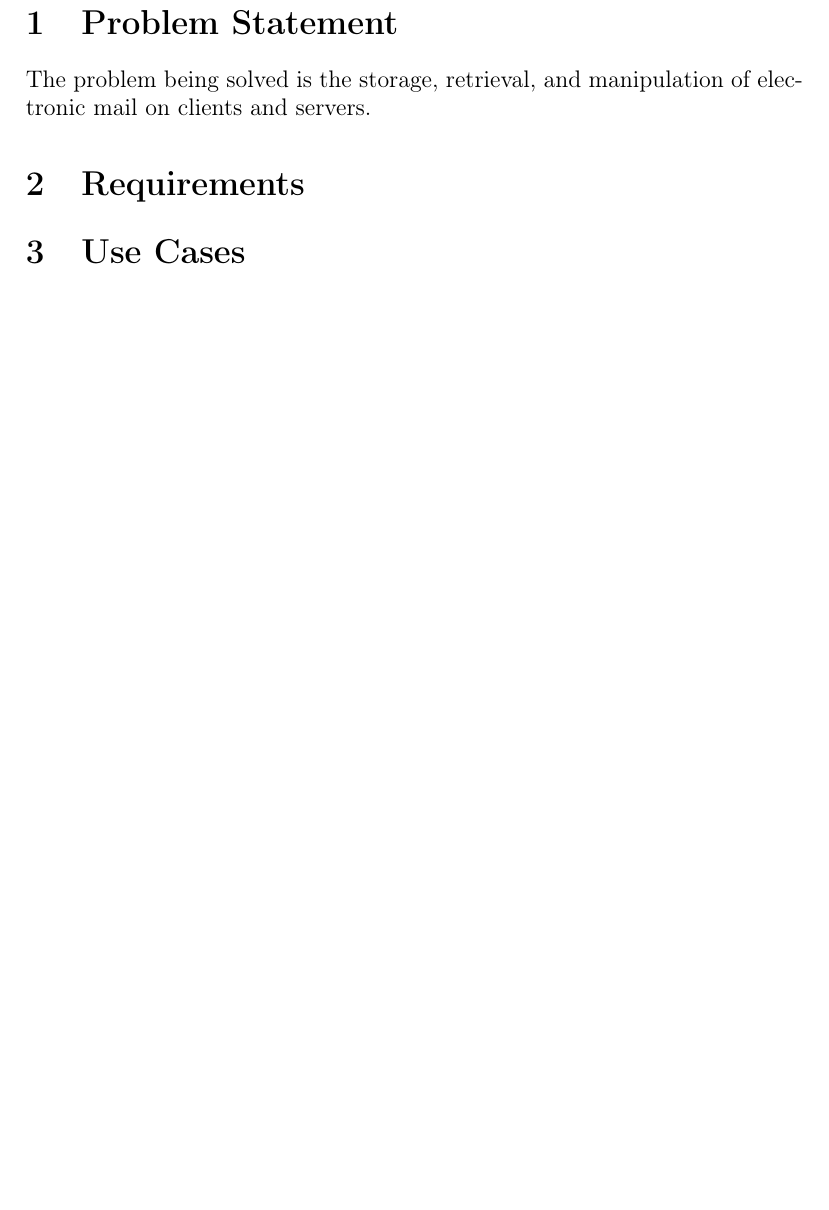
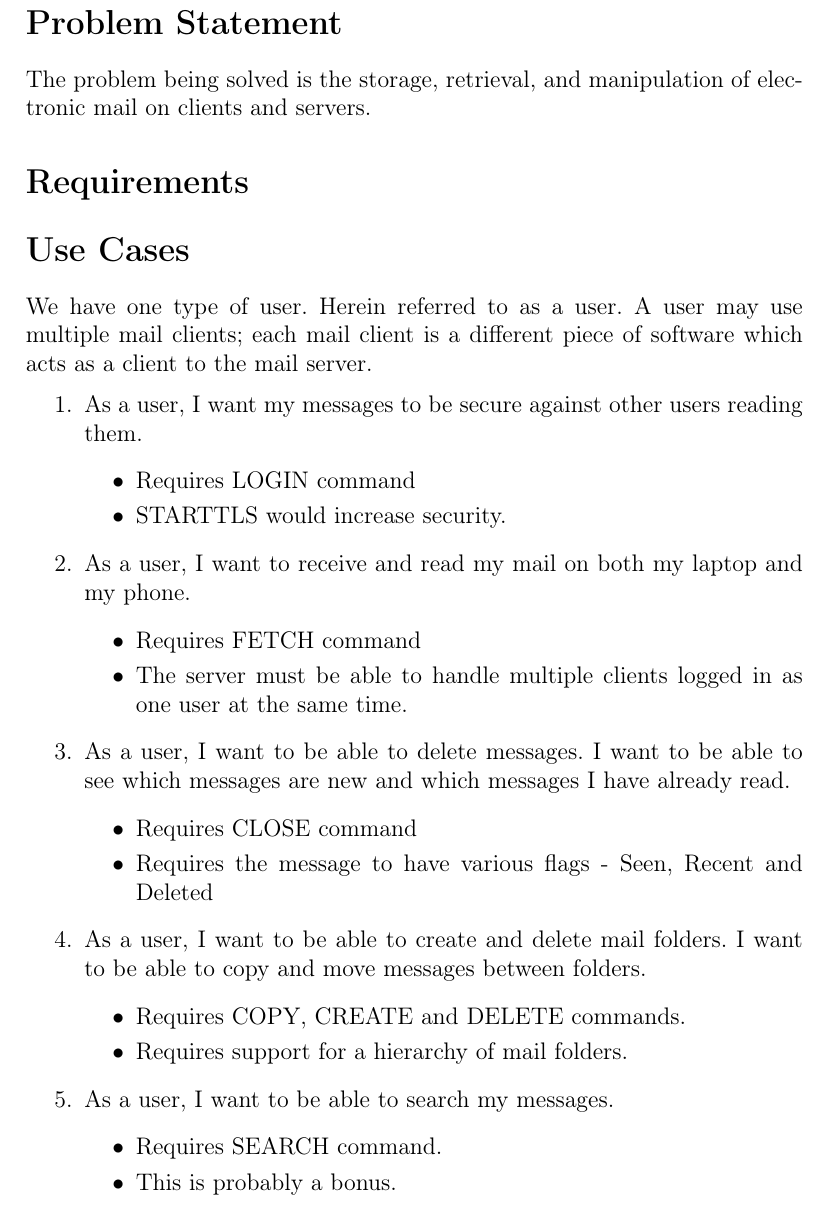
Before and after one commit to uiri/SEGIMAP, a LaTeX document (outline.tex): part of page 2 of 3, cut so that both start at the same text, the shorter picture padded with empty space. Compiled offline with pdfLaTeX.

Commit message:
Preliminary user stories.

```diff
--- a/outline.tex
+++ b/outline.tex
@@ -36,15 +36,56 @@
 \end{minipage}
 \end{titlepage}
 
-\section{Problem Statement}
+\section*{Problem Statement}
 
 The problem being solved is the storage, retrieval, and manipulation of electronic mail on clients and servers.
 
-\section{Requirements}
+\section*{Requirements}
 
-\section{Use Cases}
+\section*{Use Cases}
 
-\section{Architecture}
+We have one type of user. Herein referred to as a user. A user may use multiple mail clients; each mail client is a different piece of software which acts as a client to the mail server.
+
+\begin{enumerate}
+
+\item As a user, I want my messages to be secure against other users reading them.
+
+  \begin{itemize}
+  \item Requires LOGIN command
+  \item STARTTLS would increase security.
+  \end{itemize}
+
+\item As a user, I want to receive and read my mail on both my laptop and my phone.
+
+  \begin{itemize}
+  \item Requires FETCH command
+  \item The server must be able to handle multiple clients logged in as one user at the same time.
+  \end{itemize}
+
+\item As a user, I want to be able to delete messages. I want to be able to see which messages are new and which messages I have already read.
+
+  \begin{itemize}
+  \item Requires CLOSE command
+  \item Requires the message to have various flags - Seen, Recent and Deleted
+  \end{itemize}
+
+\item As a user, I want to be able to create and delete mail folders. I want to be able to copy and move messages between folders.
+
+  \begin{itemize}
+  \item Requires COPY, CREATE and DELETE commands.
+  \item Requires support for a hierarchy of mail folders.
+  \end{itemize}
+
+\item As a user, I want to be able to search my messages.
+
+  \begin{itemize}
+  \item Requires SEARCH command.
+  \item This is probably a bonus.
+  \end{itemize}
+
+\end{enumerate}
+
+\section*{Architecture}
 
 The programming language used to implement the system will be Rust - the new programming language currently under active development by Mozilla.
 
```
Also changed, not shown: outline.tex (4 more changed lines).
